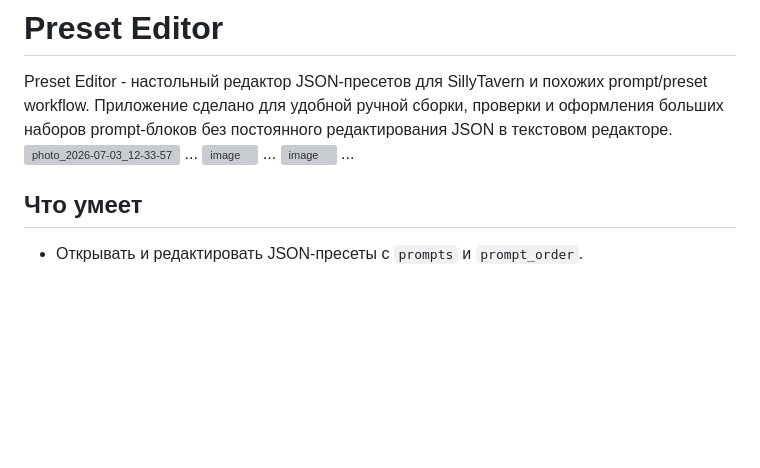
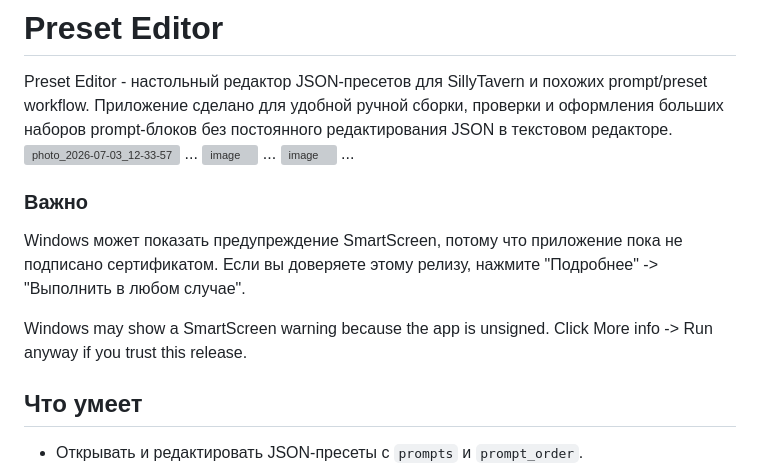
Before and after one commit to Lawlietx122/Preset_Editor, a Markdown page: README.md, the part around the change. GitHub-like rendering; blank space fills up the shorter version; grey boxes are pictures that could not be loaded.

```diff
--- a/README.md
+++ b/README.md
@@ -7,7 +7,12 @@ Preset Editor - настольный редактор JSON-пресетов дл
 ...
 <img width="1913" height="1068" alt="image" src="https://github.com/user-attachments/assets/43ad1f5c-c9b9-4ffa-8ba6-98112e2352f6" />
 ...
+### Важно
+Windows может показать предупреждение SmartScreen, потому что приложение пока не подписано сертификатом.
+Если вы доверяете этому релизу, нажмите "Подробнее" -> "Выполнить в любом случае".
 
+Windows may show a SmartScreen warning because the app is unsigned.
+Click More info -> Run anyway if you trust this release.
 ## Что умеет
 
 - Открывать и редактировать JSON-пресеты с `prompts` и `prompt_order`.
```
